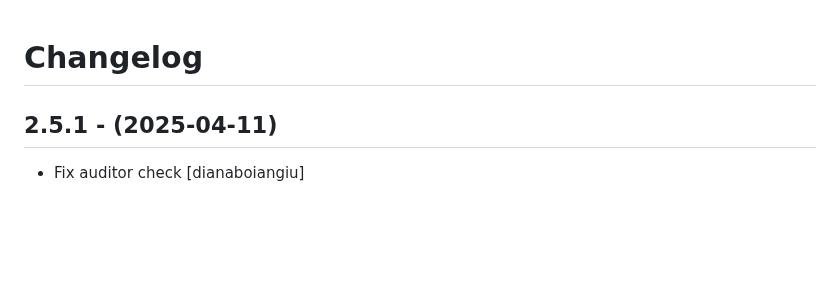
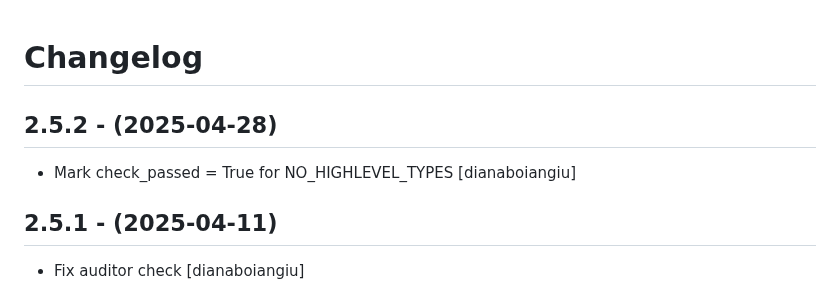
Before and after one commit to eea/european.cache.registry, a Markdown page: CHANGELOG.md, the part around the change. Rendered like a GitHub page; blank space fills up the shorter version.

Commit message:
Release 2.5.2

```diff
--- a/CHANGELOG.md
+++ b/CHANGELOG.md
@@ -1,5 +1,10 @@
 Changelog
 =========
+
+2.5.2 - (2025-04-28)
+--------------------
+* Mark check_passed = True for NO_HIGHLEVEL_TYPES
+  [dianaboiangiu]
 
 2.5.1 - (2025-04-11)
 --------------------
```
